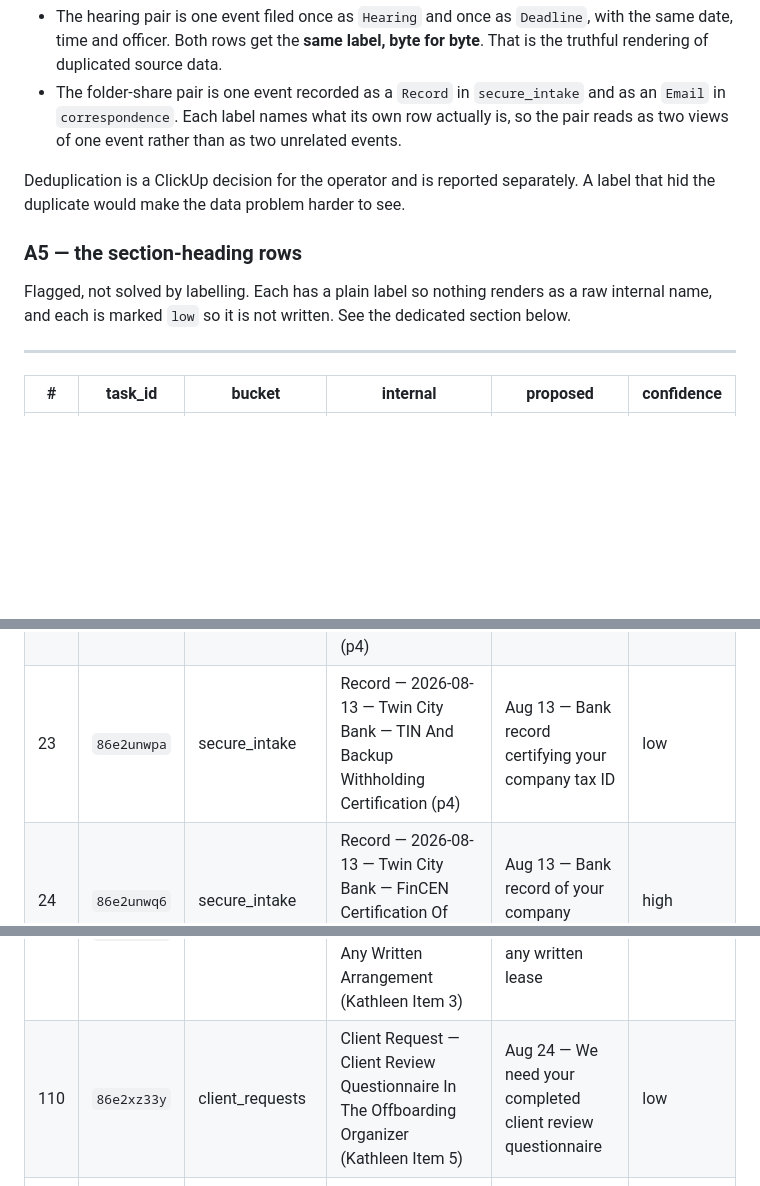
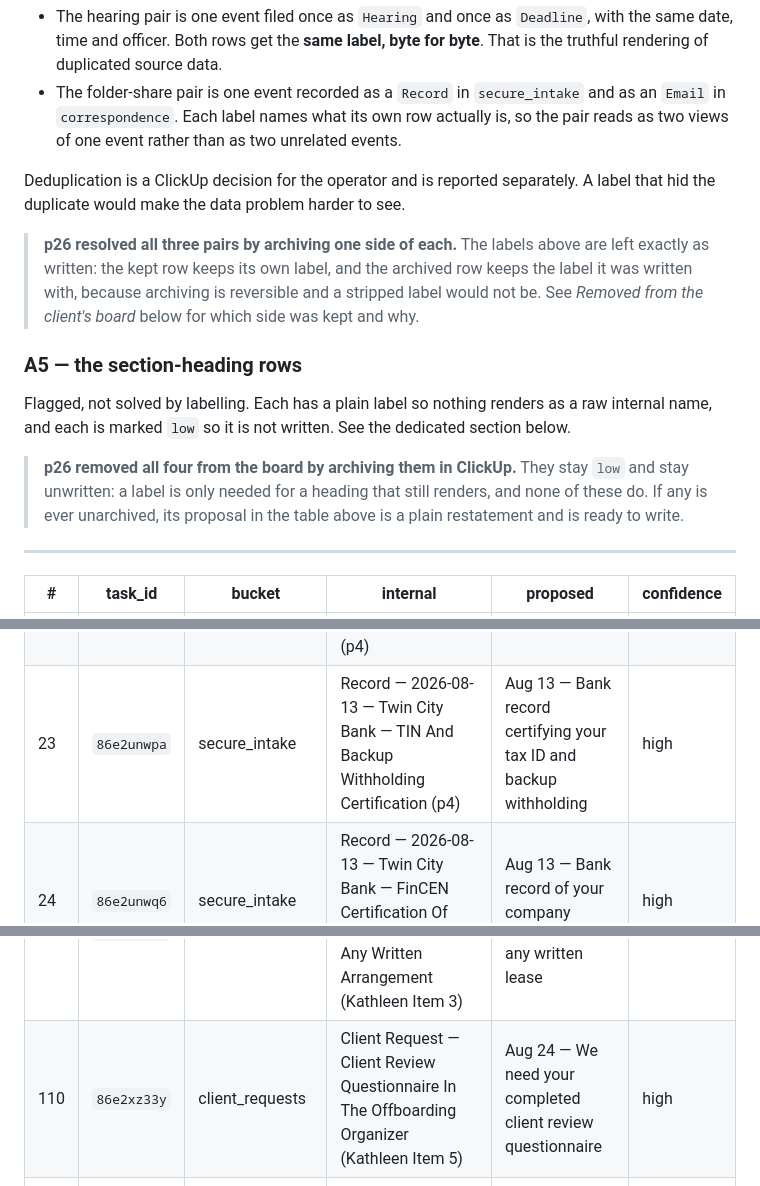
Before and after one commit to JLW-Dev-Coder/lentax-styles, a Markdown page: reference/client-facing-names-draft.md, 3 parts joined by grey strips. GitHub-like rendering; blank space fills up the shorter version.

```diff
--- a/reference/client-facing-names-draft.md
+++ b/reference/client-facing-names-draft.md
@@ -80,10 +83,20 @@ Neither pair is disguised. Each row is written on its own terms:
 Deduplication is a ClickUp decision for the operator and is reported separately. A label that
 hid the duplicate would make the data problem harder to see.
 
+> **p26 resolved all three pairs by archiving one side of each.** The labels above are left
+> exactly as written: the kept row keeps its own label, and the archived row keeps the label
+> it was written with, because archiving is reversible and a stripped label would not be. See
+> *Removed from the client's board* below for which side was kept and why.
+
 ### A5 — the section-heading rows
 
 Flagged, not solved by labelling. Each has a plain label so nothing renders as a raw internal
 name, and each is marked `low` so it is not written. See the dedicated section below.
+
+> **p26 removed all four from the board by archiving them in ClickUp.** They stay `low` and
+> stay unwritten: a label is only needed for a heading that still renders, and none of these
+> do. If any is ever unarchived, its proposal in the table above is a plain restatement and is
+> ready to write.
 
 ---
 
@@ -111,7 +124,7 @@ name, and each is marked `low` so it is not written. See the dedicated section b
 | 20 | `86e2unwme` | secure_intake | Record — 2026-08-13 — Twin City Bank — Signature Card And Deposit Account Agreement (p3) | Aug 13 — Your signature card and account agreement | high |
 | 21 | `86e2unwmw` | secure_intake | Record — 2026-08-13 — Twin City Bank — Superseded Signature Card Marked Copy (p3) | Aug 13 — The older signature card your bank replaced | high |
 | 22 | `86e2unwnj` | secure_intake | Record — 2026-08-13 — Twin City Bank — Customer Identification Record For Authorized Signers (p4) | Aug 13 — Bank ID records for your authorized signers | high |
-| 23 | `86e2unwpa` | secure_intake | Record — 2026-08-13 — Twin City Bank — TIN And Backup Withholding Certification (p4) | Aug 13 — Bank record certifying your company tax ID | low |
+| 23 | `86e2unwpa` | secure_intake | Record — 2026-08-13 — Twin City Bank — TIN And Backup Withholding Certification (p4) | Aug 13 — Bank record certifying your tax ID and backup withholding | high |
 | 24 | `86e2unwq6` | secure_intake | Record — 2026-08-13 — Twin City Bank — FinCEN Certification Of Beneficial Owners (p5-p7) | Aug 13 — Bank record of your company owners | high |
 | 25 | `86e2ujray` | secure_intake | Record — 2026-08-13 — Twin City Bank — Signature Card, Resolutions & Beneficial Ownership (Produced re Form 6639) | Aug 15 — Records your bank produced for the summons | high |
 | 26 | `86e2wu7q7` | secure_intake | Record — 2026-08-18 — Klaritie Farms, Inc — Shared Folder (Access Provided by Kathleen Nash, Klaritie Farms, Inc) | Aug 18 — The document folder you shared with us | high |
@@ -198,7 +211,7 @@ name, and each is marked `low` so it is not written. See the dedicated section b
 | 107 | `86e2xz31y` | client_requests | Client Request — Decision On Personal Representation For Trust Fund Recovery Penalty (Marty Item 4) | Aug 24 — We need your decision on personal representation | high |
 | 108 | `86e2xz32m` | client_requests | Client Request — FundCanna (FC Capital) Loan Agreement And Latest Statements (Kathleen Item 2) | Aug 24 — We need your loan agreement and latest statements | high |
 | 109 | `86e2xz338` | client_requests | Client Request — Rent Statement From D&C Lemmons LLC And Any Written Arrangement (Kathleen Item 3) | Aug 24 — We need your rent statement and any written lease | high |
-| 110 | `86e2xz33y` | client_requests | Client Request — Client Review Questionnaire In The Offboarding Organizer (Kathleen Item 5) | Aug 24 — We need your completed client review questionnaire | low |
+| 110 | `86e2xz33y` | client_requests | Client Request — Client Review Questionnaire In The Offboarding Organizer (Kathleen Item 5) | Aug 24 — We need your completed client review questionnaire | high |
 | 111 | `86e2xz34m` | client_requests | Client Request — Retainer Payment, $2,000 Monthly Representation Engagement (Kathleen Item 6) | Aug 24 — We need your monthly retainer payment | high |
 | 112 | `86e2xz35d` | client_requests | Client Request — Budget Versus Actual And Cash Flow Testing $10,515 A Month (Amber Item 1) | Aug 24 — We need your budget, actuals and cash flow check | high |
 | 113 | `86e2xz372` | client_requests | Client Request — Proof Of Timely Federal Employment Tax Deposits, Current Quarter (Amber Item 2, Appeals Doc Request Item 6) | Aug 24 — We need proof you paid this quarter payroll taxes | high |
```
Also changed, not shown: other parts of reference/client-facing-names-draft.md (+58 -16 lines).
